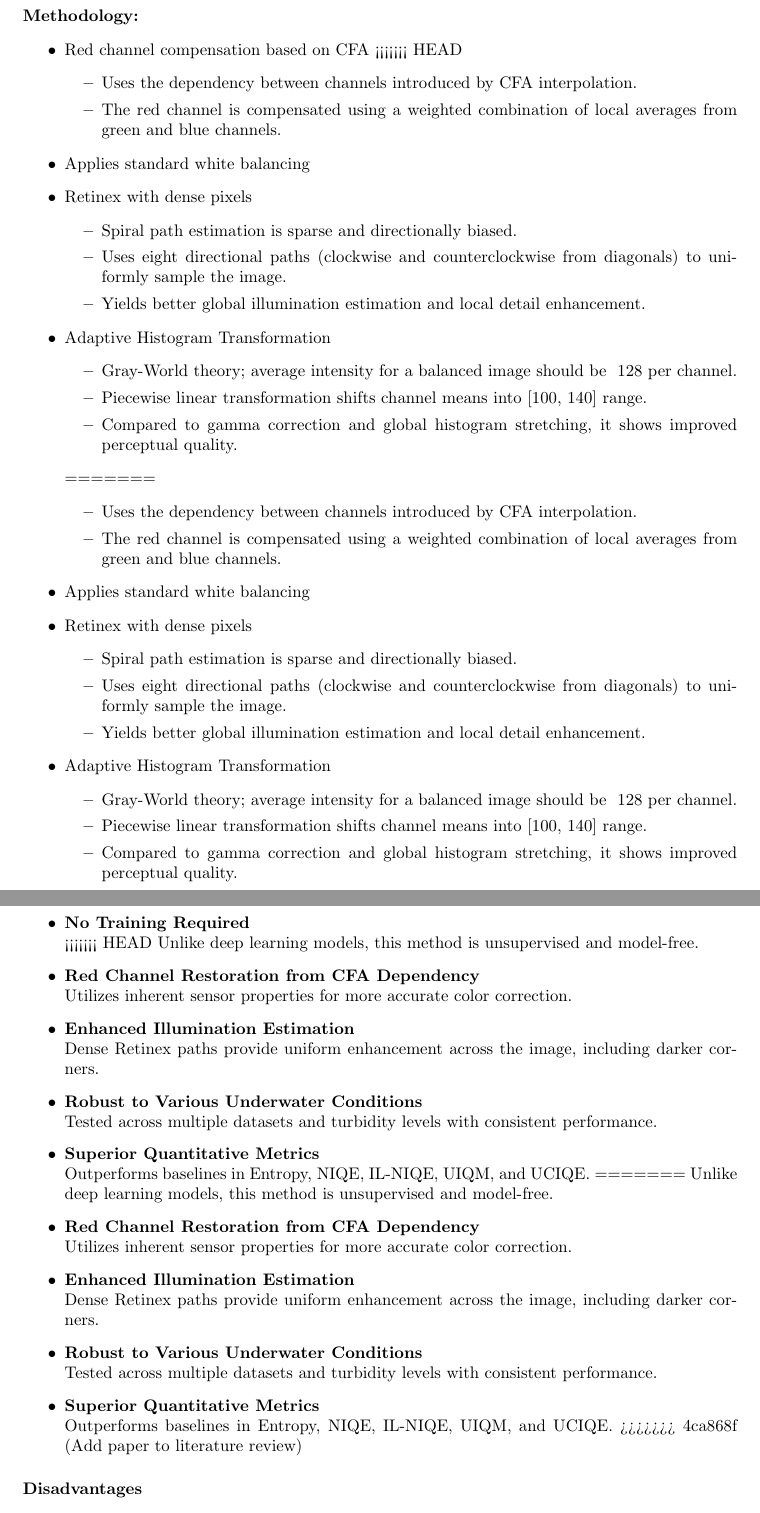
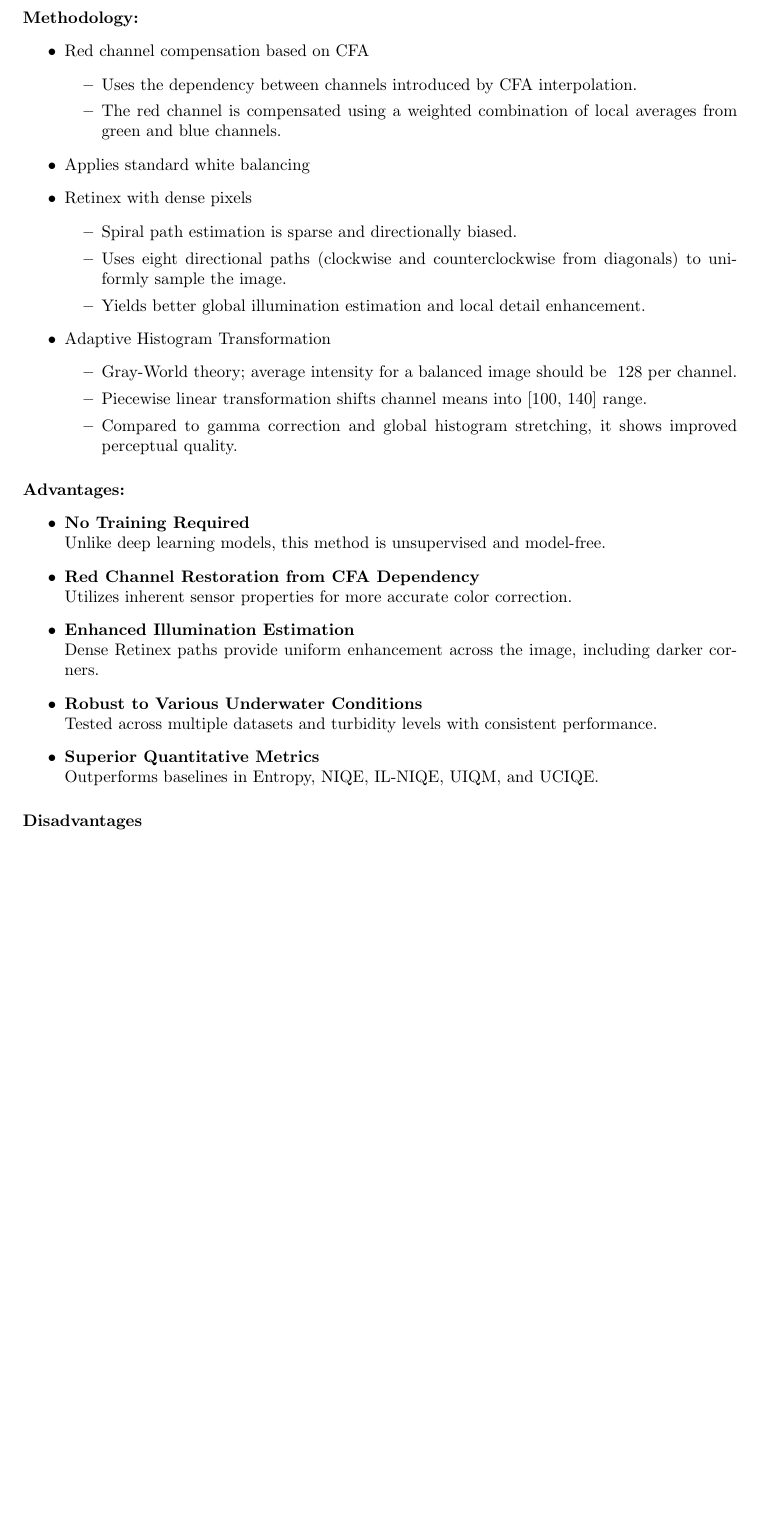
Before and after one commit to math-lover31415/Final-Year-Project, a LaTeX document (Docs/Latex/Literature Review Document/main.tex): two parts of pages 5 and 6 of 10 before the commit and part of page 5 of 9 after it, the two joined at a grey line, cut so that both start at the same text, the shorter picture padded with empty space. Compiled offline with pdfLaTeX.

Commit message:
Merge changes

```diff
--- a/Docs/Latex/Literature Review Document/main.tex
+++ b/Docs/Latex/Literature Review Document/main.tex
@@ -231,5 +231,3 @@ Demonstrates superior results with \textbf{PSNR = 27.87}, \textbf{SSIM = 0.84},
 \end{itemize}
 
 \subsection{Paper 6: \textit{Color Correction Based on CFA and Enhancement
-<<<<<<< HEAD
-Based on Retinex With Dense Pixels for
@@ -247,26 +240,6 @@ This paper proposes a novel method combining color correction based on the Color
 \paragraph{Methodology:}
 \begin{itemize}
     \item Red channel compensation based on CFA
-<<<<<<< HEAD
-        \begin{itemize}
-            \item Uses the dependency between channels introduced by CFA interpolation.
-            \item The red channel is compensated using a weighted combination of local averages from green and blue channels.
-        \end{itemize}
-
-    \item Applies standard white balancing
-    \item Retinex with dense pixels
-        \begin{itemize}
-            \item Spiral path estimation is sparse and directionally biased.
-            \item Uses eight directional paths (clockwise and counterclockwise from diagonals) to uniformly sample the image.
-            \item Yields better global illumination estimation and local detail enhancement.
-        \end{itemize}
-    \item Adaptive Histogram Transformation
-        \begin{itemize}
-            \item Gray-World theory; average intensity for a balanced image should be ~128 per channel.
-            \item Piecewise linear transformation shifts channel means into [100, 140] range.
-            \item Compared to gamma correction and global histogram stretching, it shows improved perceptual quality.
-        \end{itemize}
-=======
           \begin{itemize}
               \item Uses the dependency between channels introduced by CFA interpolation.
               \item The red channel is compensated using a weighted combination of local averages from green and blue channels.
@@ -291,21 +263,6 @@ This paper proposes a novel method combining color correction based on the Color
 \paragraph{Advantages:}
 \begin{itemize}
     \item \textbf{No Training Required} \\
-<<<<<<< HEAD
-    Unlike deep learning models, this method is unsupervised and model-free.
-
-    \item \textbf{Red Channel Restoration from CFA Dependency} \\
-    Utilizes inherent sensor properties for more accurate color correction.
-
-    \item \textbf{Enhanced Illumination Estimation} \\
-    Dense Retinex paths provide uniform enhancement across the image, including darker corners.
-
-    \item \textbf{Robust to Various Underwater Conditions} \\
-    Tested across multiple datasets and turbidity levels with consistent performance.
-
-    \item \textbf{Superior Quantitative Metrics} \\
-    Outperforms baselines in Entropy, NIQE, IL-NIQE, UIQM, and UCIQE.
-=======
           Unlike deep learning models, this method is unsupervised and model-free.
 
     \item \textbf{Red Channel Restoration from CFA Dependency} \\
@@ -319,7 +276,6 @@ This paper proposes a novel method combining color correction based on the Color
 
     \item \textbf{Superior Quantitative Metrics} \\
           Outperforms baselines in Entropy, NIQE, IL-NIQE, UIQM, and UCIQE.
->>>>>>> 4ca868f (Add paper to literature review)
 \end{itemize}
 
 \paragraph{Disadvantages}
```
Also changed, not shown: Docs/Latex/Literature Review Document/main.tex (55 more changed lines).
